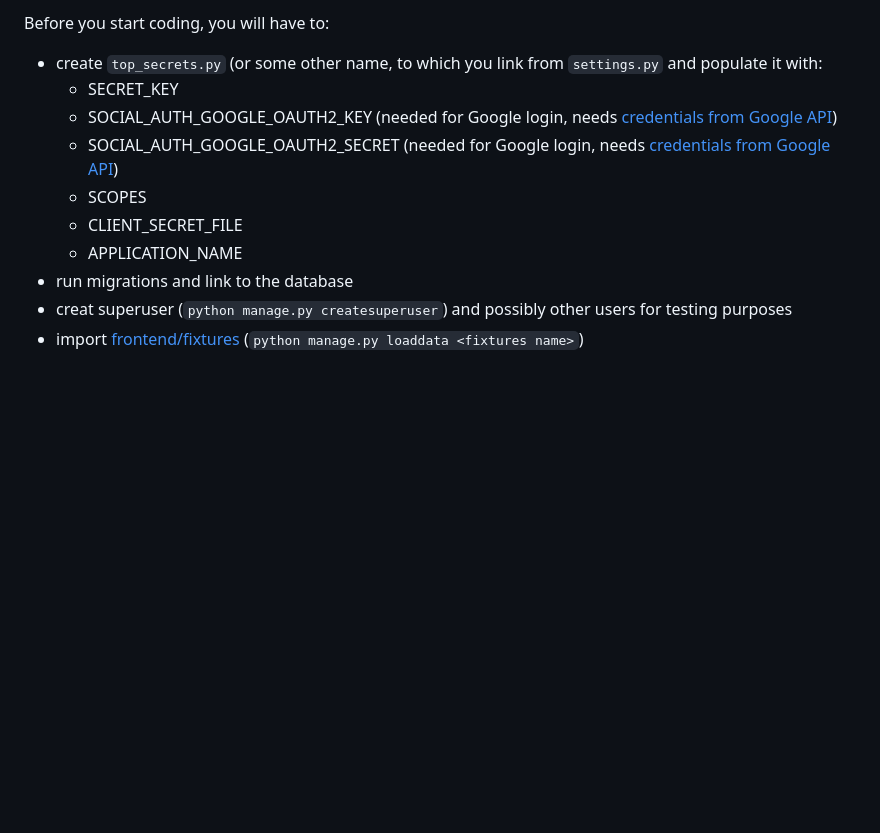
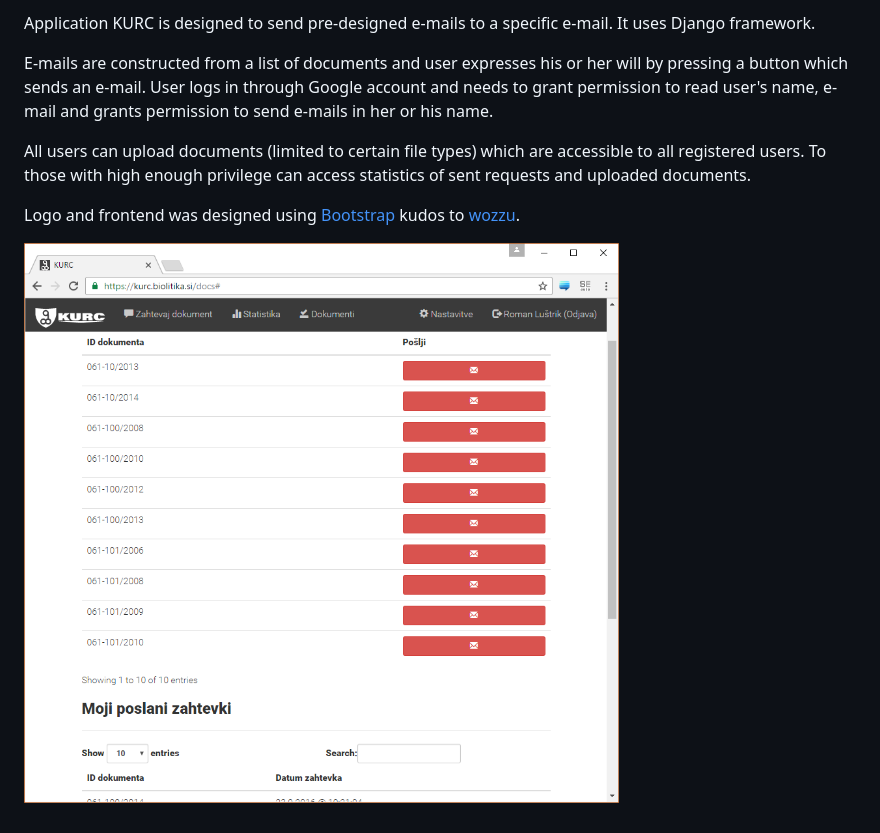
Before and after one commit to romunov/kurc, a Markdown page: README.md, the part around the change. GitHub-like rendering; pictures changed too: kurc.png (added); blank space fills up the shorter version.

Commit message:
new readme

```diff
--- a/README.md
+++ b/README.md
@@ -1,12 +1,12 @@
-Before you start coding, you will have to:
+Application KURC is designed to send pre-designed e-mails to a specific e-mail. It uses Django framework.
 
-* create `top_secrets.py` (or some other name, to which you link from `settings.py` and populate it with:
-    * SECRET_KEY
-    * SOCIAL_AUTH_GOOGLE_OAUTH2_KEY  (needed for Google login, needs [credentials from Google API](https://console.developers.google.com/apis/credentials))
-    * SOCIAL_AUTH_GOOGLE_OAUTH2_SECRET  (needed for Google login, needs [credentials from Google API](https://console.developers.google.com/apis/credentials))
-    * SCOPES
-    * CLIENT_SECRET_FILE
-    * APPLICATION_NAME
-* run migrations and link to the database
-* creat superuser (`python manage.py createsuperuser`) and possibly other users for testing purposes
-* import [frontend/fixtures](https://docs.djangoproject.com/en/1.8/howto/initial-data/) (`python manage.py loaddata <fixtures name>`)
+E-mails are constructed from a list of documents and user expresses his or her will by pressing a button which sends an e-mail.
+User logs in through Google account and needs to grant permission to read user's name, e-mail and grants permission to send
+e-mails in her or his name.
+
+All users can upload documents (limited to certain file types) which are accessible to all registered users.
+To those with high enough privilege can access statistics of sent requests and uploaded documents.
+
+Logo and frontend was designed using [Bootstrap](http://getbootstrap.com/) kudos to [wozzu](https://github.com/wozzu).
+
+![front face](kurc.png)
```
